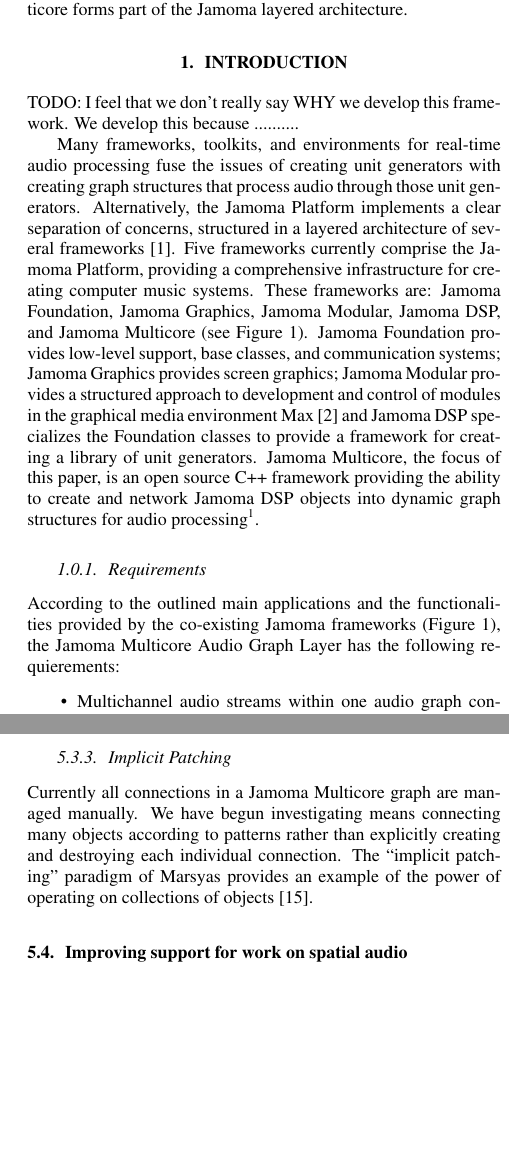
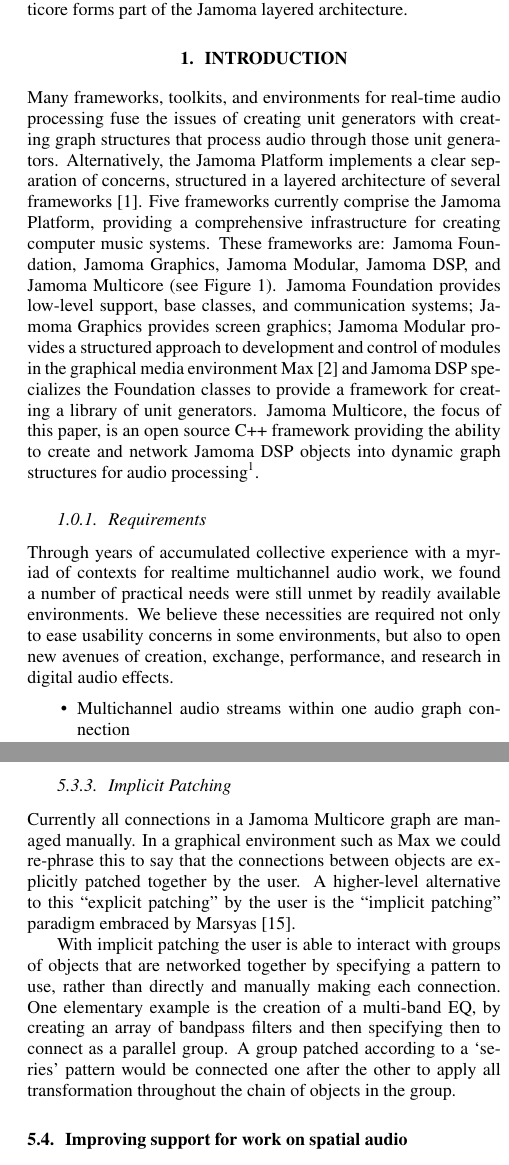
Before and after one commit to alexarje/JamomaPublications, a LaTeX paper (Proceedings/2010-DAFx-Multicore/JamomaMulticore-DAFx.tex): two parts of the columns of pages 1 and 6 of 7, joined at a grey line, cut so that both start at the same text, the shorter picture padded with empty space. Compiled offline with pdfLaTeX.

Commit message:
dafx: bits of work throughout

```diff
--- a/Proceedings/2010-DAFx-Multicore/JamomaMulticore-DAFx.tex
+++ b/Proceedings/2010-DAFx-Multicore/JamomaMulticore-DAFx.tex
@@ -203,7 +200,8 @@
 %%%%%%%%%%%%%%%%%%%%%%%%%%%%%%%%%%%%%%%%%%%%%%%%%%%%%%%%%%%%%%%%%%%%%
 
 \label{sec:intro}
-TODO: I feel that we don't really say WHY we develop this framework. We develop this because ..........
+% TODO: I feel that we don't really say WHY we develop this framework. We develop this because ..........
+%		Can we answer this in the Requirements section?  [TAP]
 % TODO: Do we need to mention the Jamoma Graph environment as well and update the figure below?
 
 Many frameworks, toolkits, and environments for real-time audio processing fuse the issues of creating unit generators with creating graph structures that process audio through those unit generators.
@@ -224,11 +222,11 @@
 
 
 \subsubsection{Requirements}
-According to the outlined main applications and the functionalities provided by the co-existing Jamoma frameworks (Figure \ref{fig:layers}), the Jamoma Multicore Audio Graph Layer has the following requierements:
+%According to the outlined main applications and the functionalities provided by the co-existing Jamoma frameworks (Figure \ref{fig:layers}), the Jamoma Multicore Audio Graph Layer has the following requirements:
 % Nils is suggesting that we don't launch in here to say what is different about our stuff, but rather say what we are trying to accomplish [tap]
 % Stronger to be able to state what we want -- just a matter of re-phrasing the following.
 
-% TODO: need an introduction to requirements before starting the bullet-points
+Through years of accumulated collective experience with a myriad of contexts for realtime multichannel audio work, we found a number of practical needs were still unmet by readily available environments.  We believe these necessities are required not only to ease usability concerns in some environments, but also to open new avenues of creation, exchange, performance, and research in digital audio effects.
 
 \begin{packed_item}
 
@@ -942,11 +937,9 @@
 
 \subsubsection{Implicit Patching} % (fold)
 
-% TODO: assigned -- Tim
+Currently all connections in a Jamoma Multicore graph are managed manually.  In a graphical environment such as Max we could re-phrase this to say that the connections between objects are explicitly patched together by the user.  A higher-level alternative to this ``explicit patching'' by the user is the ``implicit patching'' paradigm embraced by Marsyas \cite{Bray:2005}.
 
-Currently all connections in a Jamoma Multicore graph are managed manually.
-We have begun investigating means connecting many objects according to patterns rather than explicitly creating and destroying each individual connection.
-The ``implicit patching'' paradigm of Marsyas provides an example of the power of operating on collections of objects \cite{Bray:2005}.
+With implicit patching the user is able to interact with groups of objects that are networked together by specifying a pattern to use, rather than directly and manually making each connection.  One elementary example is the creation of a multi-band EQ, by creating an array of bandpass filters and then specifying then to connect as a parallel group.  A group patched according to a `series' pattern would be connected one after the other to apply all transformation throughout the chain of objects in the group.
 
 % (end)
 
```
Also changed, not shown: Proceedings/2010-DAFx-Multicore/JamomaMulticore-DAFx.tex (26 more changed lines).
